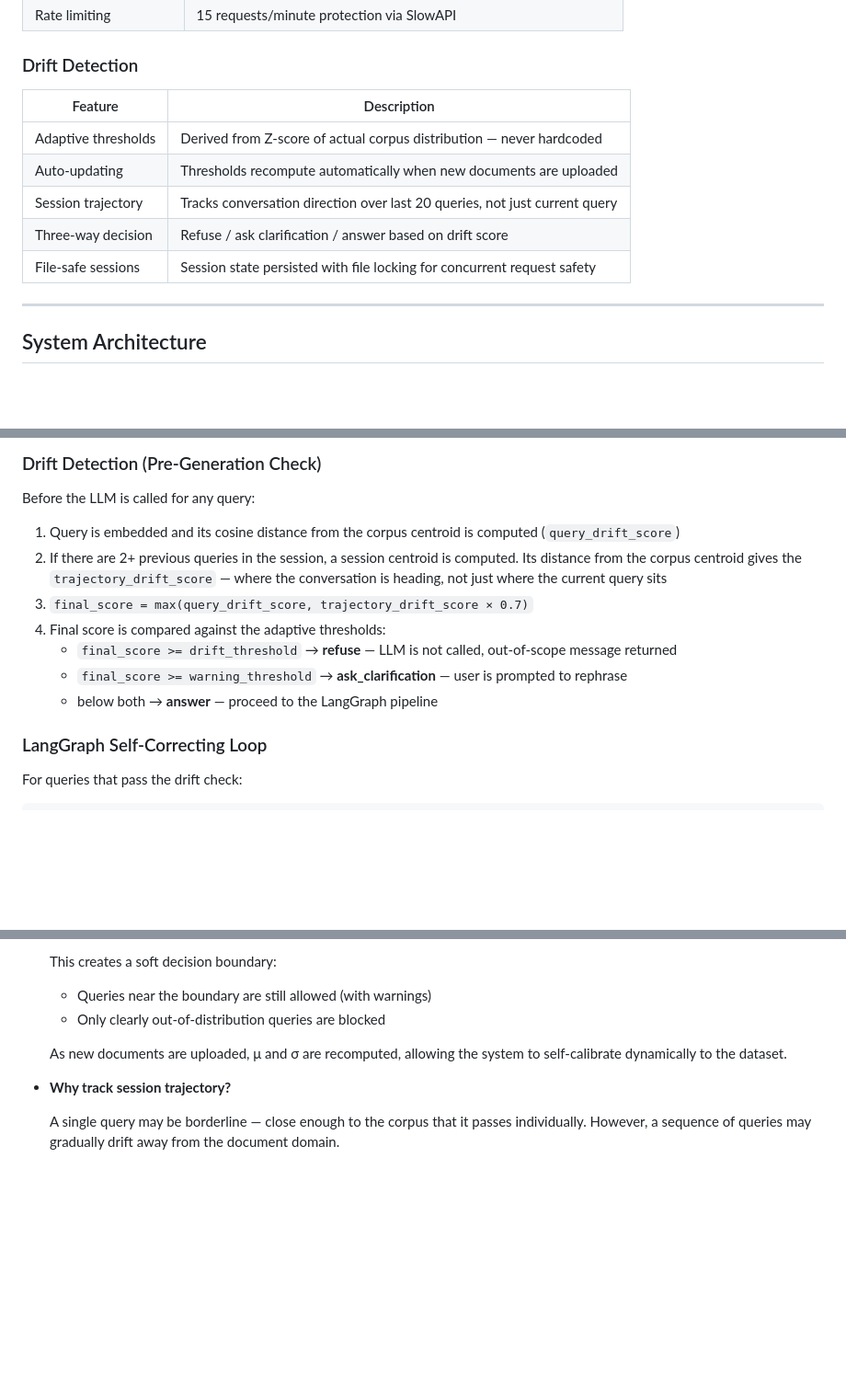
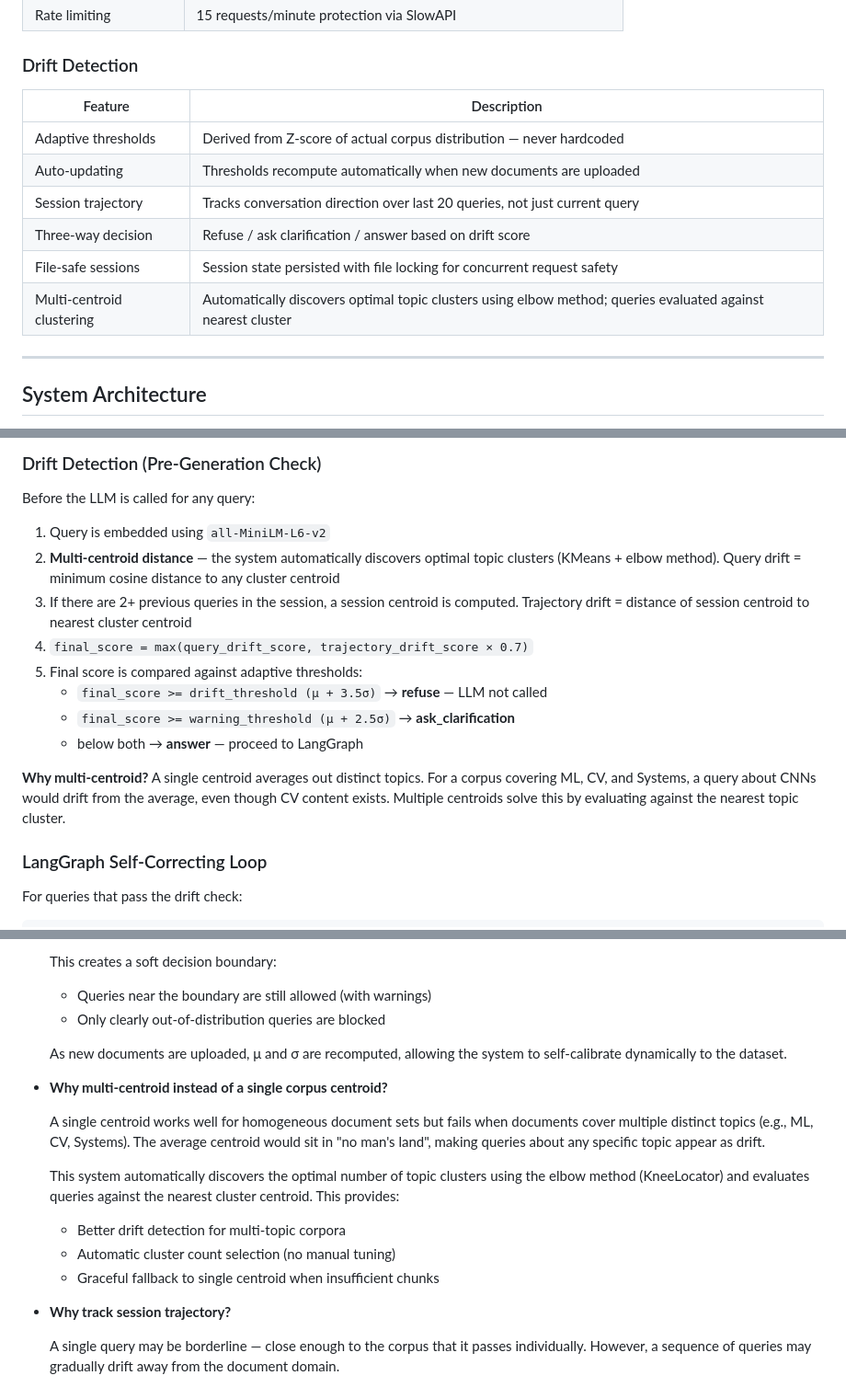
Before and after one commit to hrishikeshChandi/semantic-drift-rag, a Markdown page: README.md, 3 parts joined by grey strips. Shown at 92% size. Drawn GitHub-style; blank space fills up the shorter version.

```diff
--- a/README.md
+++ b/README.md
@@ -52,13 +52,14 @@ The second failure mode is largely unaddressed in standard RAG pipelines. This s
 
 ### Drift Detection
 
-| Feature             | Description                                                                |
-| ------------------- | -------------------------------------------------------------------------- |
-| Adaptive thresholds | Derived from Z-score of actual corpus distribution — never hardcoded       |
-| Auto-updating       | Thresholds recompute automatically when new documents are uploaded         |
-| Session trajectory  | Tracks conversation direction over last 20 queries, not just current query |
-| Three-way decision  | Refuse / ask clarification / answer based on drift score                   |
-| File-safe sessions  | Session state persisted with file locking for concurrent request safety    |
+| Feature                   | Description                                                                                                  |
+| ------------------------- | ------------------------------------------------------------------------------------------------------------ |
+| Adaptive thresholds       | Derived from Z-score of actual corpus distribution — never hardcoded                                         |
+| Auto-updating             | Thresholds recompute automatically when new documents are uploaded                                           |
+| Session trajectory        | Tracks conversation direction over last 20 queries, not just current query                                   |
+| Three-way decision        | Refuse / ask clarification / answer based on drift score                                                     |
+| File-safe sessions        | Session state persisted with file locking for concurrent request safety                                      |
+| Multi-centroid clustering | Automatically discovers optimal topic clusters using elbow method; queries evaluated against nearest cluster |
 
 ---
 
@@ -99,13 +100,16 @@ These thresholds are not hardcoded — they reflect the actual semantic density
 
 Before the LLM is called for any query:
 
-1. Query is embedded and its cosine distance from the corpus centroid is computed (`query_drift_score`)
-2. If there are 2+ previous queries in the session, a session centroid is computed. Its distance from the corpus centroid gives the `trajectory_drift_score` — where the conversation is heading, not just where the current query sits
-3. `final_score = max(query_drift_score, trajectory_drift_score × 0.7)`
-4. Final score is compared against the adaptive thresholds:
-   - `final_score >= drift_threshold` → **refuse** — LLM is not called, out-of-scope message returned
-   - `final_score >= warning_threshold` → **ask_clarification** — user is prompted to rephrase
-   - below both → **answer** — proceed to the LangGraph pipeline
+1. Query is embedded using `all-MiniLM-L6-v2`
+2. **Multi-centroid distance** — the system automatically discovers optimal topic clusters (KMeans + elbow method). Query drift = minimum cosine distance to any cluster centroid
+3. If there are 2+ previous queries in the session, a session centroid is computed. Trajectory drift = distance of session centroid to nearest cluster centroid
+4. `final_score = max(query_drift_score, trajectory_drift_score × 0.7)`
+5. Final score is compared against adaptive thresholds:
+   - `final_score >= drift_threshold (μ + 3.5σ)` → **refuse** — LLM not called
+   - `final_score >= warning_threshold (μ + 2.5σ)` → **ask_clarification**
+   - below both → **answer** — proceed to LangGraph
+
+**Why multi-centroid?** A single centroid averages out distinct topics. For a corpus covering ML, CV, and Systems, a query about CNNs would drift from the average, even though CV content exists. Multiple centroids solve this by evaluating against the nearest topic cluster.
 
 ### LangGraph Self-Correcting Loop
 
@@ -355,6 +359,15 @@ semantic-drift-rag/
 
   As new documents are uploaded, μ and σ are recomputed, allowing the system to self-calibrate dynamically to the dataset.
 
+- **Why multi-centroid instead of a single corpus centroid?**
+
+  A single centroid works well for homogeneous document sets but fails when documents cover multiple distinct topics (e.g., ML, CV, Systems). The average centroid would sit in "no man's land", making queries about any specific topic appear as drift.
+
+  This system automatically discovers the optimal number of topic clusters using the elbow method (KneeLocator) and evaluates queries against the nearest cluster centroid. This provides:
+  - Better drift detection for multi-topic corpora
+  - Automatic cluster count selection (no manual tuning)
+  - Graceful fallback to single centroid when insufficient chunks
+
 - **Why track session trajectory?**
 
   A single query may be borderline — close enough to the corpus that it passes individually. However, a sequence of queries may gradually drift away from the document domain.
```
